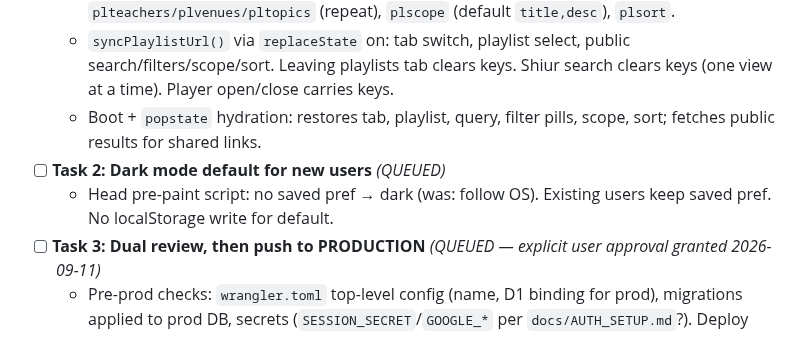
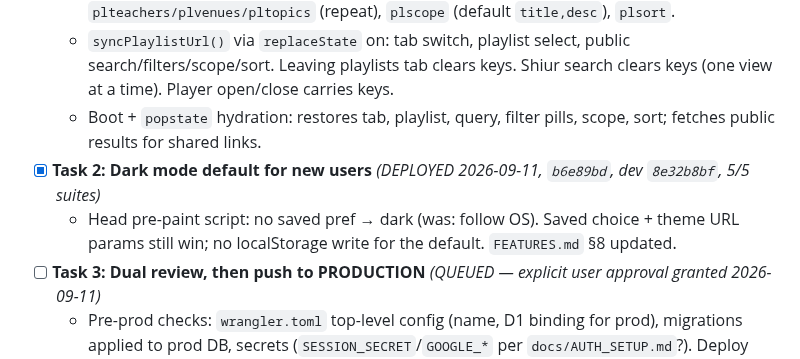
Before and after one commit to MosheRosensweig/yutorah_player, a Markdown page: CURRENTLY_WORKING_ON.md, the part around the change. GitHub-like rendering.

Commit message:
Notes: Task 2/3 Batch 2 deployed (dark default) (muse spark)
Done-by: muse-spark

```diff
--- a/CURRENTLY_WORKING_ON.md
+++ b/CURRENTLY_WORKING_ON.md
@@ -16,8 +16,8 @@ Production status: **Untouched** (strictly protected by standing rules)
   - Namespaced keys: `tab=playlists`, `pl=<id|public|queue|...>`, `plq`, `plteachers/plvenues/pltopics` (repeat), `plscope` (default `title,desc`), `plsort`.
   - `syncPlaylistUrl()` via `replaceState` on: tab switch, playlist select, public search/filters/scope/sort. Leaving playlists tab clears keys. Shiur search clears keys (one view at a time). Player open/close carries keys.
   - Boot + `popstate` hydration: restores tab, playlist, query, filter pills, scope, sort; fetches public results for shared links.
-- [ ] **Task 2: Dark mode default for new users** *(QUEUED)*
-  - Head pre-paint script: no saved pref → dark (was: follow OS). Existing users keep saved pref. No localStorage write for default.
+- [x] **Task 2: Dark mode default for new users** *(DEPLOYED 2026-09-11, `b6e89bd`, dev `8e32b8bf`, 5/5 suites)*
+  - Head pre-paint script: no saved pref → dark (was: follow OS). Saved choice + theme URL params still win; no localStorage write for the default. `FEATURES.md` §8 updated.
 - [ ] **Task 3: Dual review, then push to PRODUCTION** *(QUEUED — explicit user approval granted 2026-09-11)*
   - Pre-prod checks: `wrangler.toml` top-level config (name, D1 binding for prod), migrations applied to prod DB, secrets (`SESSION_SECRET`/`GOOGLE_*` per `docs/AUTH_SETUP.md`?). Deploy with `npx wrangler deploy` (no `--env`), verify prod URL.
 - [x] **Fix 1: Double calendar icon in account dropdown date** *(DEPLOYED 2026-09-11, `35b6fd6`, dev `2b296199`)*
```
